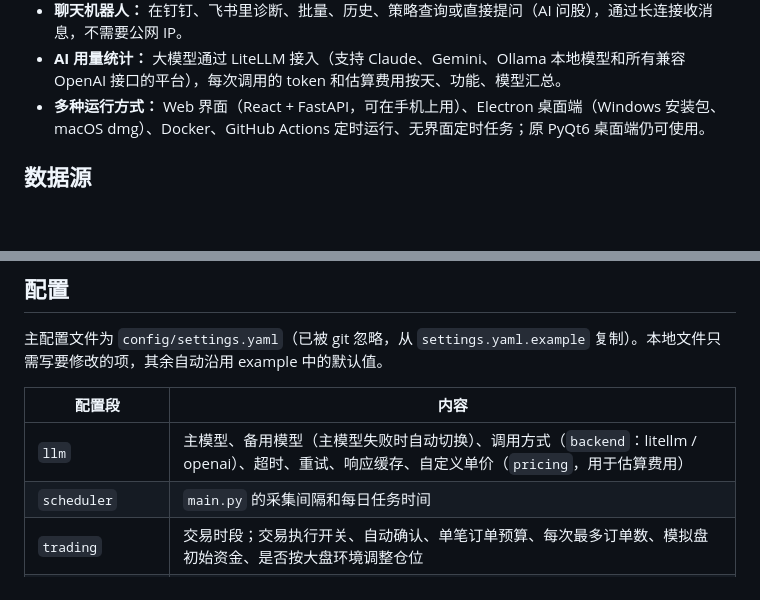
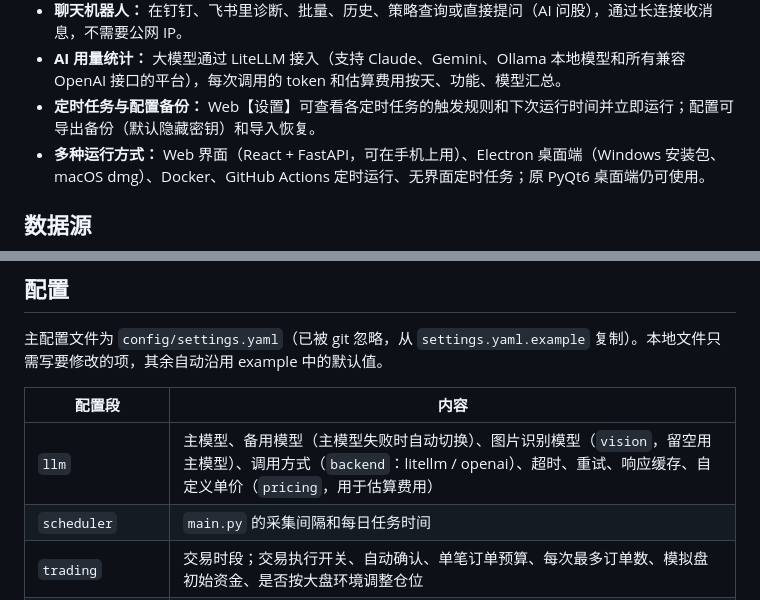
Before and after one commit to hongheshan-svg/quant_tools, a Markdown page: README.md, 2 parts joined by grey strips. Drawn GitHub-style; blank space fills up the shorter version.

```diff
--- a/README.md
+++ b/README.md
@@ -29,6 +30,7 @@
 - **每日推送：** 收盘后把大盘复盘（含 AI 复盘与次日计划）、交易信号、待确认订单、模拟盘账户和信号绩效推送到已启用的渠道；每类消息可以指定推送渠道，界面上可检查配置、发送测试消息。支持企业微信、钉钉、飞书、邮件、Telegram、Discord、Slack、PushPlus、Server酱、ntfy、Gotify、Pushover、Bark、自定义 Webhook。
 - **聊天机器人：** 在钉钉、飞书里诊断、批量、历史、策略查询或直接提问（AI 问股），通过长连接收消息，不需要公网 IP。
 - **AI 用量统计：** 大模型通过 LiteLLM 接入（支持 Claude、Gemini、Ollama 本地模型和所有兼容 OpenAI 接口的平台），每次调用的 token 和估算费用按天、功能、模型汇总。
+- **定时任务与配置备份：** Web【设置】可查看各定时任务的触发规则和下次运行时间并立即运行；配置可导出备份（默认隐藏密钥）和导入恢复。
 - **多种运行方式：** Web 界面（React + FastAPI，可在手机上用）、Electron 桌面端（Windows 安装包、macOS dmg）、Docker、GitHub Actions 定时运行、无界面定时任务；原 PyQt6 桌面端仍可使用。
 
 ## 数据源
@@ -434,7 +436,7 @@ python scripts/fetch_history.py --mode daily --start-date 2026-06-01
 
 | 配置段 | 内容 |
 |---|---|
-| `llm` | 主模型、备用模型（主模型失败时自动切换）、调用方式（`backend`：litellm / openai）、超时、重试、响应缓存、自定义单价（`pricing`，用于估算费用） |
+| `llm` | 主模型、备用模型（主模型失败时自动切换）、图片识别模型（`vision`，留空用主模型）、调用方式（`backend`：litellm / openai）、超时、重试、响应缓存、自定义单价（`pricing`，用于估算费用） |
 | `scheduler` | `main.py` 的采集间隔和每日任务时间 |
 | `trading` | 交易时段；交易执行开关、自动确认、单笔订单预算、每次最多订单数、模拟盘初始资金、是否按大盘环境调整仓位 |
 | `strategy` | 因子权重、自学习参数、Top N 数量、AI 研判开关 |
```
Also changed, not shown: other parts of README.md (+5 -3 lines), AGENTS.md (+1 -1 lines), CLAUDE.md (+12 -3 lines).
